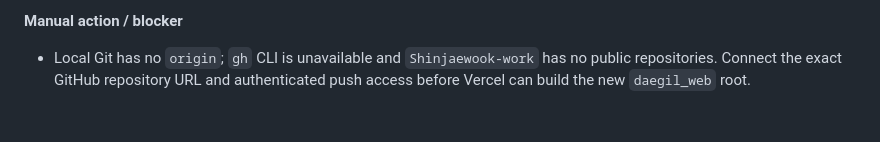
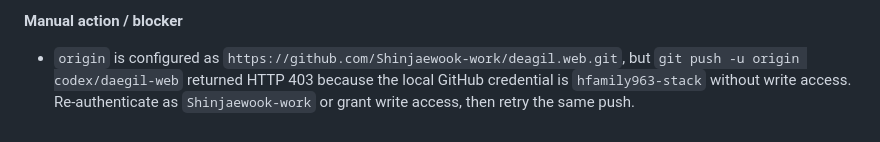
Before and after one commit to Shinjaewook-work/deagil.web, a Markdown page: docs/logs/PROGRESS_LOG.md, the part around the change. GitHub-like rendering.

Commit message:
docs: record GitHub push access blocker

```diff
--- a/docs/logs/PROGRESS_LOG.md
+++ b/docs/logs/PROGRESS_LOG.md
@@ -1547,4 +1547,4 @@ Google development OAuth → CONNECTED / user-confirmed
 - `python scripts/harness_lint.py`: PASS; `python scripts/repo_guard.py`: PASS; `python scripts/master_contract_audit.py`: PASS.
 
 **Manual action / blocker**
-- Local Git has no `origin`; `gh` CLI is unavailable and `Shinjaewook-work` has no public repositories. Connect the exact GitHub repository URL and authenticated push access before Vercel can build the new `daegil_web` root.
+- `origin` is configured as `https://github.com/Shinjaewook-work/deagil.web.git`, but `git push -u origin codex/daegil-web` returned HTTP 403 because the local GitHub credential is `hfamily963-stack` without write access. Re-authenticate as `Shinjaewook-work` or grant write access, then retry the same push.
```
Also changed, not shown: docs/EXTERNAL_SETUP.md (+1 -1 lines), docs/SESSION_RESUME.md (+1 -1 lines).
